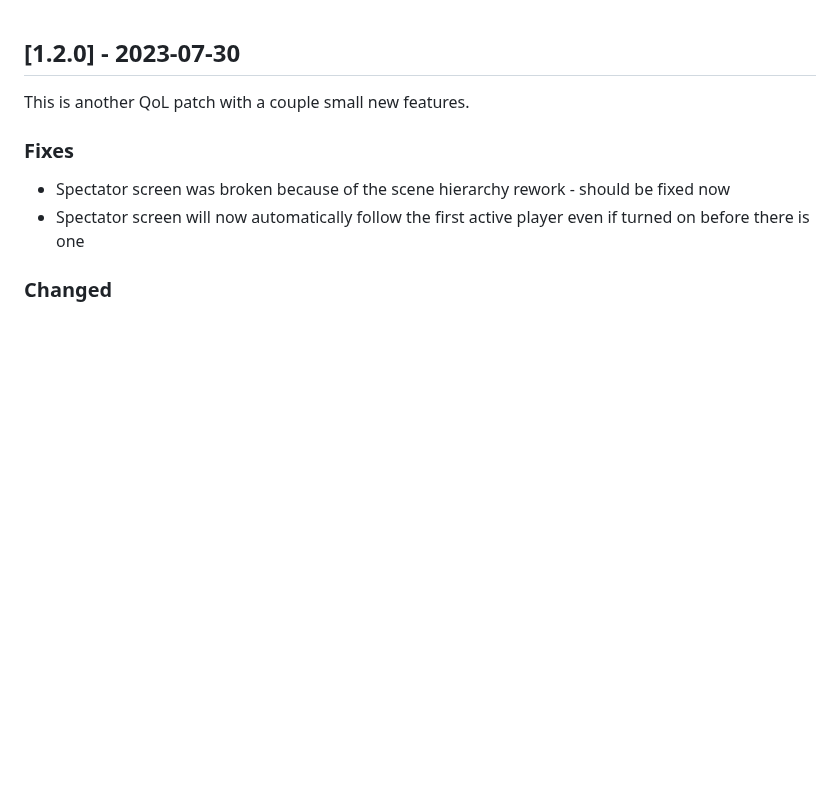
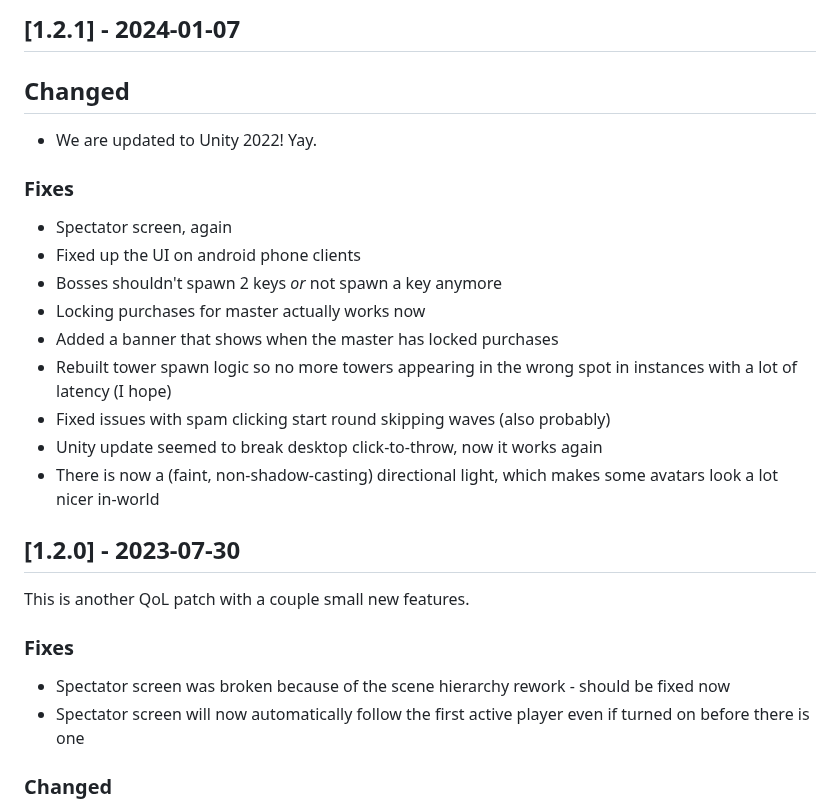
Before and after one commit to marutypes/vrchat-static, a Markdown page: public/crystal-defenders-changelog.md, the part around the change. Drawn GitHub-style; blank space fills up the shorter version.

```diff
--- a/public/crystal-defenders-changelog.md
+++ b/public/crystal-defenders-changelog.md
@@ -1,3 +1,19 @@
+## [1.2.1] - 2024-01-07
+
+## Changed
+- We are updated to Unity 2022! Yay.
+
+### Fixes
+- Spectator screen, again
+- Fixed up the UI on android phone clients
+- Bosses shouldn't spawn 2 keys *or* not spawn a key anymore
+- Locking purchases for master actually works now
+- Added a banner that shows when the master has locked purchases
+- Rebuilt tower spawn logic so no more towers appearing in the wrong spot in instances with a lot of latency (I hope)
+- Fixed issues with spam clicking start round skipping waves (also probably)
+- Unity update seemed to break desktop click-to-throw, now it works again
+- There is now a (faint, non-shadow-casting) directional light, which makes some avatars look a lot nicer in-world
+
 ## [1.2.0] - 2023-07-30
 
 This is another QoL patch with a couple small new features.
```
